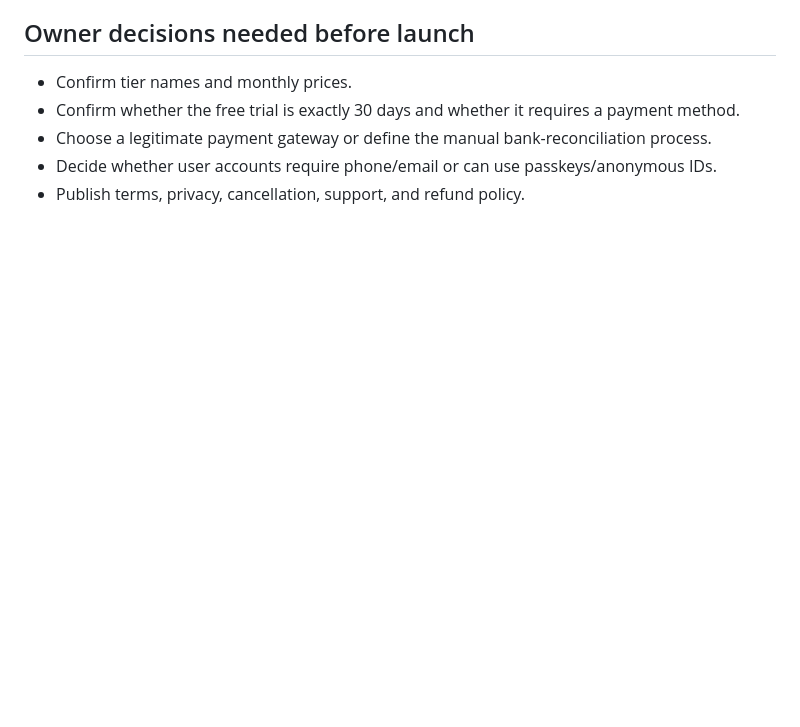
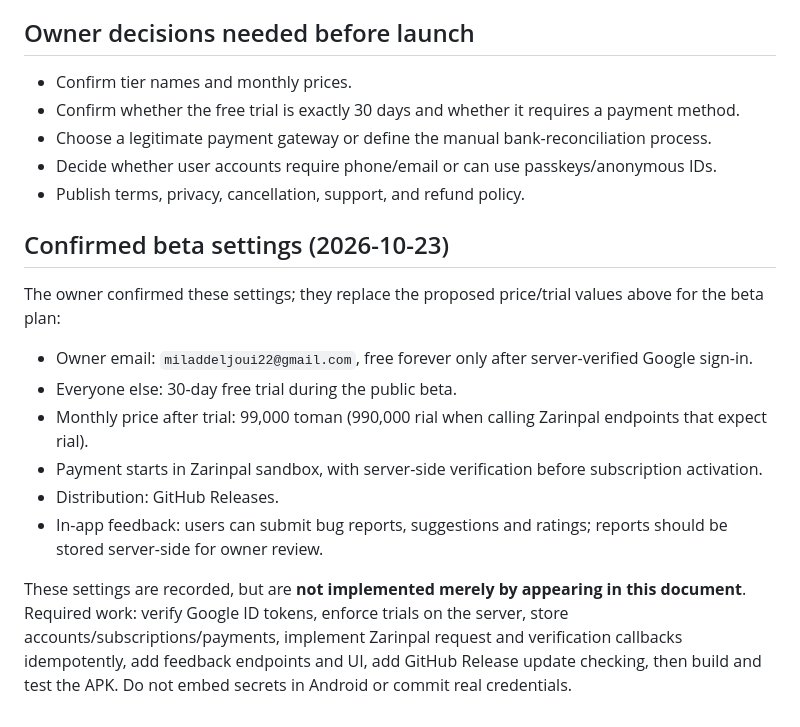
Before and after one commit to Miladdeljoui/ARIA, a Markdown page: docs/public-product-roadmap.md, the part around the change. GitHub-like rendering; blank space fills up the shorter version.

Commit message:
docs: confirm ARIA beta pricing and owner access

```diff
--- a/docs/public-product-roadmap.md
+++ b/docs/public-product-roadmap.md
@@ -103,3 +103,17 @@ Before paid/public launch:
 - Choose a legitimate payment gateway or define the manual bank-reconciliation process.
 - Decide whether user accounts require phone/email or can use passkeys/anonymous IDs.
 - Publish terms, privacy, cancellation, support, and refund policy.
+
+
+## Confirmed beta settings (2026-10-23)
+
+The owner confirmed these settings; they replace the proposed price/trial values above for the beta plan:
+
+- Owner email: `miladdeljoui22@gmail.com`, free forever only after server-verified Google sign-in.
+- Everyone else: 30-day free trial during the public beta.
+- Monthly price after trial: 99,000 toman (990,000 rial when calling Zarinpal endpoints that expect rial).
+- Payment starts in Zarinpal sandbox, with server-side verification before subscription activation.
+- Distribution: GitHub Releases.
+- In-app feedback: users can submit bug reports, suggestions and ratings; reports should be stored server-side for owner review.
+
+These settings are recorded, but are **not implemented merely by appearing in this document**. Required work: verify Google ID tokens, enforce trials on the server, store accounts/subscriptions/payments, implement Zarinpal request and verification callbacks idempotently, add feedback endpoints and UI, add GitHub Release update checking, then build and test the APK. Do not embed secrets in Android or commit real credentials.
```
